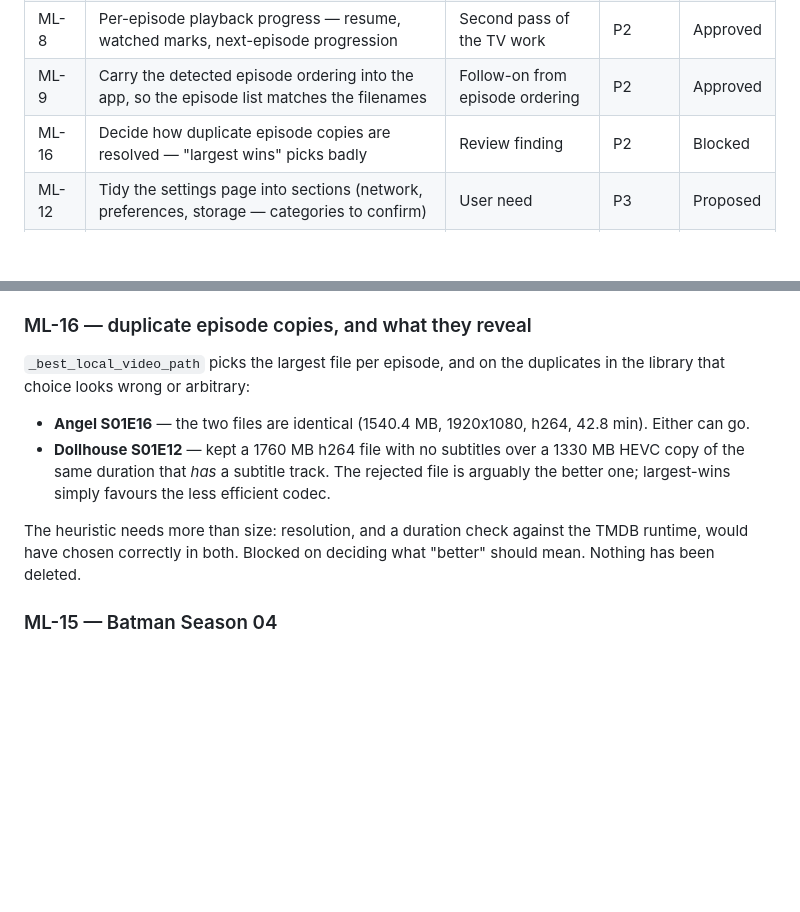
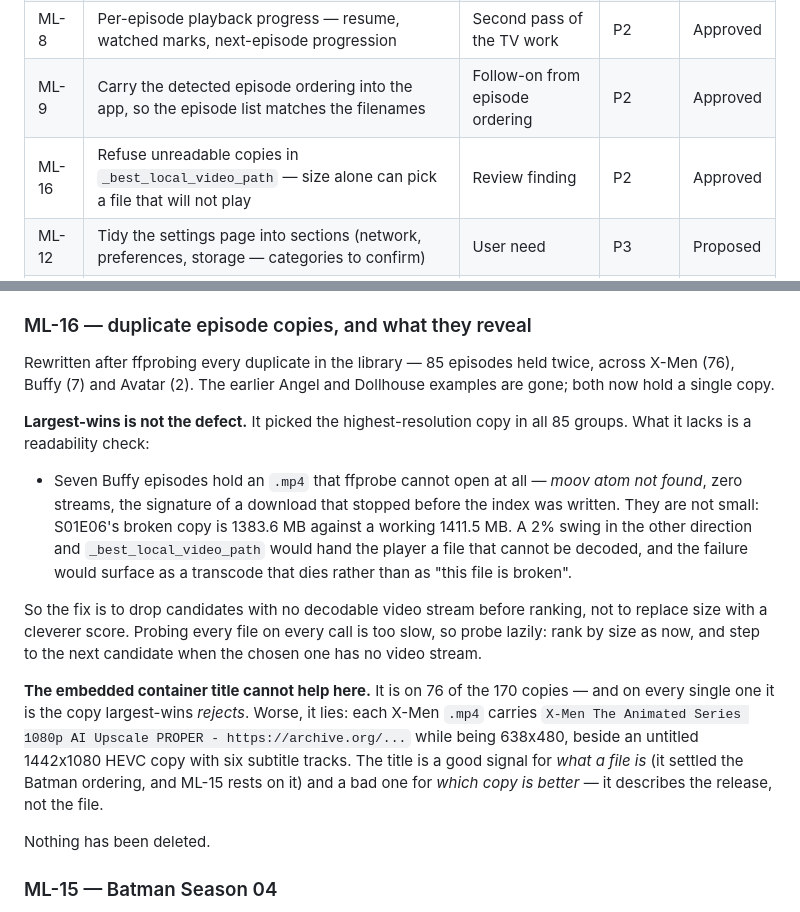
Before and after one commit to rachellofox/Media-Library, a Markdown page: Common/Roadmap.md, 2 parts joined by grey strips. Rendered like a GitHub page; blank space fills up the shorter version.

Commit message:
docs: rewrite ML-16 from a probe of every duplicate in the library
The old entry rested on Angel S01E16 and Dollhouse S01E12. Both now hold a
single copy, so the evidence was stale. ffprobing all 85 duplicated episodes
(X-Men 76, Buffy 7, Avatar 2) changes the conclusion twice over.

Largest-wins is not the defect: it picked the highest-resolution copy in all 85
groups. What it lacks is a readability check. Seven Buffy episodes hold an .mp4
ffprobe cannot open — "moov atom not found", a download that stopped before the
index was written — and they are not small. S01E06's broken copy is 1383.6 MB
against a working 1411.5 MB. A 2% swing the other way and the player is handed a
file that cannot be decoded.

The embedded container title was considered as the tie-breaker and rejected on
the evidence. It is present on 76 of 170 copies and on every one of them it is
the copy largest-wins rejects, and it misdescribes the file: each X-Men .mp4
claims "1080p AI Upscale PROPER" while being 638x480, beside an untitled
1442x1080 HEVC copy with six subtitle tracks. It names the release, not the
file, so it stays an identity signal (Batman ordering, ML-15) and not a quality
one.

Co-Authored-By: Claude Opus 5 <noreply@anthropic.com>

```diff
--- a/Common/Roadmap.md
+++ b/Common/Roadmap.md
@@ -34,7 +34,7 @@ Priorities: **P1** wanted next · **P2** wanted · **P3** would be nice.
 | ML-11 | Transcoding playback: poor quality, stream freezes, high CPU — full diagnosis needed | User need | P1 | Proposed |
 | ML-8 | Per-episode playback progress — resume, watched marks, next-episode progression | Second pass of the TV work | P2 | Approved |
 | ML-9 | Carry the detected episode ordering into the app, so the episode list matches the filenames | Follow-on from episode ordering | P2 | Approved |
-| ML-16 | Decide how duplicate episode copies are resolved — "largest wins" picks badly | Review finding | P2 | Blocked |
+| ML-16 | Refuse unreadable copies in `_best_local_video_path` — size alone can pick a file that will not play | Review finding | P2 | Approved |
 | ML-12 | Tidy the settings page into sections (network, preferences, storage — categories to confirm) | User need | P3 | Proposed |
 | ML-13 | Move the favourites icon | User need | P3 | Proposed |
 | ML-15 | Title Batman's Season 04 from embedded metadata, or match it against The New Batman Adventures | Review finding | P3 | Proposed |
@@ -65,19 +65,35 @@ runtimes.
 
 ### ML-16 — duplicate episode copies, and what they reveal
 
-`_best_local_video_path` picks the largest file per episode, and on the
-duplicates in the library that choice looks wrong or arbitrary:
+Rewritten after ffprobing every duplicate in the library — 85 episodes held
+twice, across X-Men (76), Buffy (7) and Avatar (2). The earlier Angel and
+Dollhouse examples are gone; both now hold a single copy.
 
-- **Angel S01E16** — the two files are identical (1540.4 MB, 1920x1080, h264,
-  42.8 min). Either can go.
-- **Dollhouse S01E12** — kept a 1760 MB h264 file with no subtitles over a
-  1330 MB HEVC copy of the same duration that *has* a subtitle track. The
-  rejected file is arguably the better one; largest-wins simply favours the less
-  efficient codec.
+**Largest-wins is not the defect.** It picked the highest-resolution copy in all
+85 groups. What it lacks is a readability check:
 
-The heuristic needs more than size: resolution, and a duration check against the
-TMDB runtime, would have chosen correctly in both. Blocked on deciding what
-"better" should mean. Nothing has been deleted.
+- Seven Buffy episodes hold an `.mp4` that ffprobe cannot open at all — *moov
+  atom not found*, zero streams, the signature of a download that stopped before
+  the index was written. They are not small: S01E06's broken copy is 1383.6 MB
+  against a working 1411.5 MB. A 2% swing in the other direction and
+  `_best_local_video_path` would hand the player a file that cannot be decoded,
+  and the failure would surface as a transcode that dies rather than as
+  "this file is broken".
+
+So the fix is to drop candidates with no decodable video stream before ranking,
+not to replace size with a cleverer score. Probing every file on every call is
+too slow, so probe lazily: rank by size as now, and step to the next candidate
+when the chosen one has no video stream.
+
+**The embedded container title cannot help here.** It is on 76 of the 170 copies
+— and on every single one it is the copy largest-wins *rejects*. Worse, it lies:
+each X-Men `.mp4` carries `X-Men The Animated Series 1080p AI Upscale PROPER -
+https://archive.org/...` while being 638x480, beside an untitled 1442x1080 HEVC
+copy with six subtitle tracks. The title is a good signal for *what a file is*
+(it settled the Batman ordering, and ML-15 rests on it) and a bad one for *which
+copy is better* — it describes the release, not the file.
+
+Nothing has been deleted.
 
 ### ML-15 — Batman Season 04
 
```
